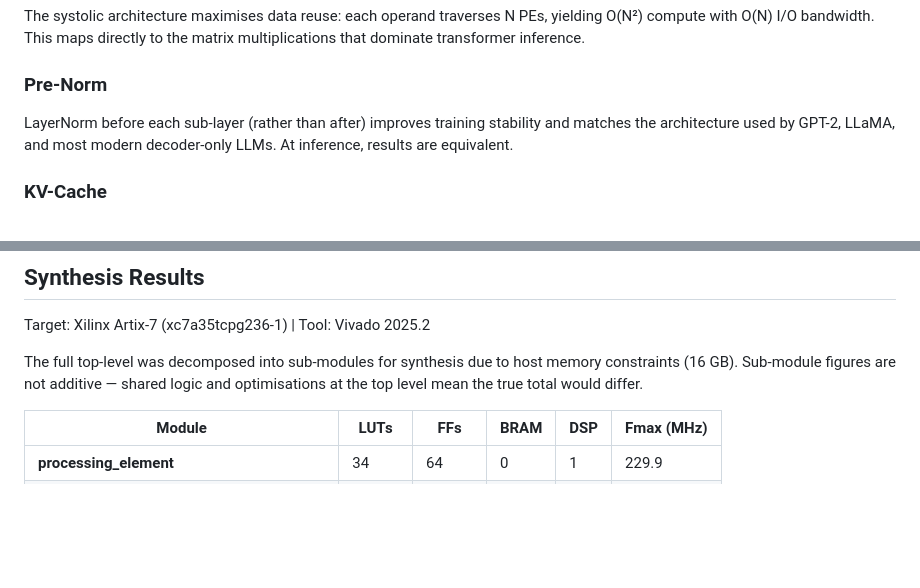
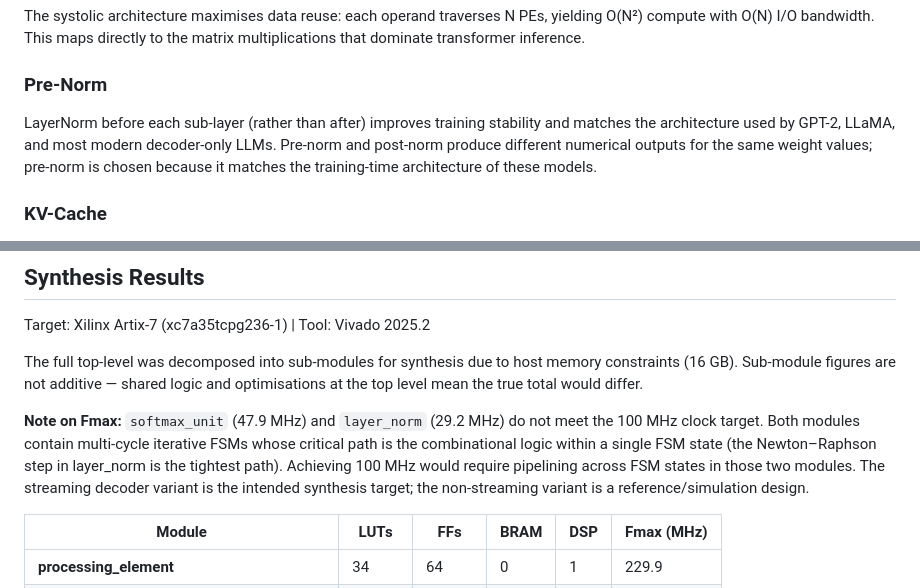
Before and after one commit to BrendanJamesLynskey/LLM_Transformer_Decoder_RTL, a Markdown page: README.md, 2 parts joined by grey strips. Rendered like a GitHub page; blank space fills up the shorter version.

Commit message:
README: fix pre-norm equivalence wording and document Fmax gap
- Pre-norm rationale: replace "At inference, results are equivalent"
  (factually wrong — pre-norm and post-norm produce different outputs
  for the same weights) with the accurate explanation: pre-norm is
  chosen because it matches the training architecture of GPT-2/LLaMA.

- Synthesis table: add a note explaining that softmax_unit (47.9 MHz)
  and layer_norm (29.2 MHz) miss the 100 MHz target, identify the
  Newton-Raphson FSM state as the critical path, and note that the
  streaming variant is the intended synthesis target while the
  non-streaming variant is a reference/simulation design.

Co-Authored-By: Claude Sonnet 4.6 <noreply@anthropic.com>

```diff
--- a/README.md
+++ b/README.md
@@ -188,7 +188,7 @@ The systolic architecture maximises data reuse: each operand traverses N PEs, yi
 
 ### Pre-Norm
 
-LayerNorm before each sub-layer (rather than after) improves training stability and matches the architecture used by GPT-2, LLaMA, and most modern decoder-only LLMs. At inference, results are equivalent.
+LayerNorm before each sub-layer (rather than after) improves training stability and matches the architecture used by GPT-2, LLaMA, and most modern decoder-only LLMs. Pre-norm and post-norm produce different numerical outputs for the same weight values; pre-norm is chosen because it matches the training-time architecture of these models.
 
 ### KV-Cache
 
@@ -235,6 +235,8 @@ Target: Xilinx Artix-7 (xc7a35tcpg236-1) | Tool: Vivado 2025.2
 
 The full top-level was decomposed into sub-modules for synthesis due to host memory constraints (16 GB). Sub-module figures are not additive — shared logic and optimisations at the top level mean the true total would differ.
 
+**Note on Fmax:** `softmax_unit` (47.9 MHz) and `layer_norm` (29.2 MHz) do not meet the 100 MHz clock target. Both modules contain multi-cycle iterative FSMs whose critical path is the combinational logic within a single FSM state (the Newton–Raphson step in layer_norm is the tightest path). Achieving 100 MHz would require pipelining across FSM states in those two modules. The streaming decoder variant is the intended synthesis target; the non-streaming variant is a reference/simulation design.
+
 | Module | LUTs | FFs | BRAM | DSP | Fmax (MHz) |
 |--------|------|-----|------|-----|------------|
 | **processing_element** | 34 | 64 | 0 | 1 | 229.9 |
```
